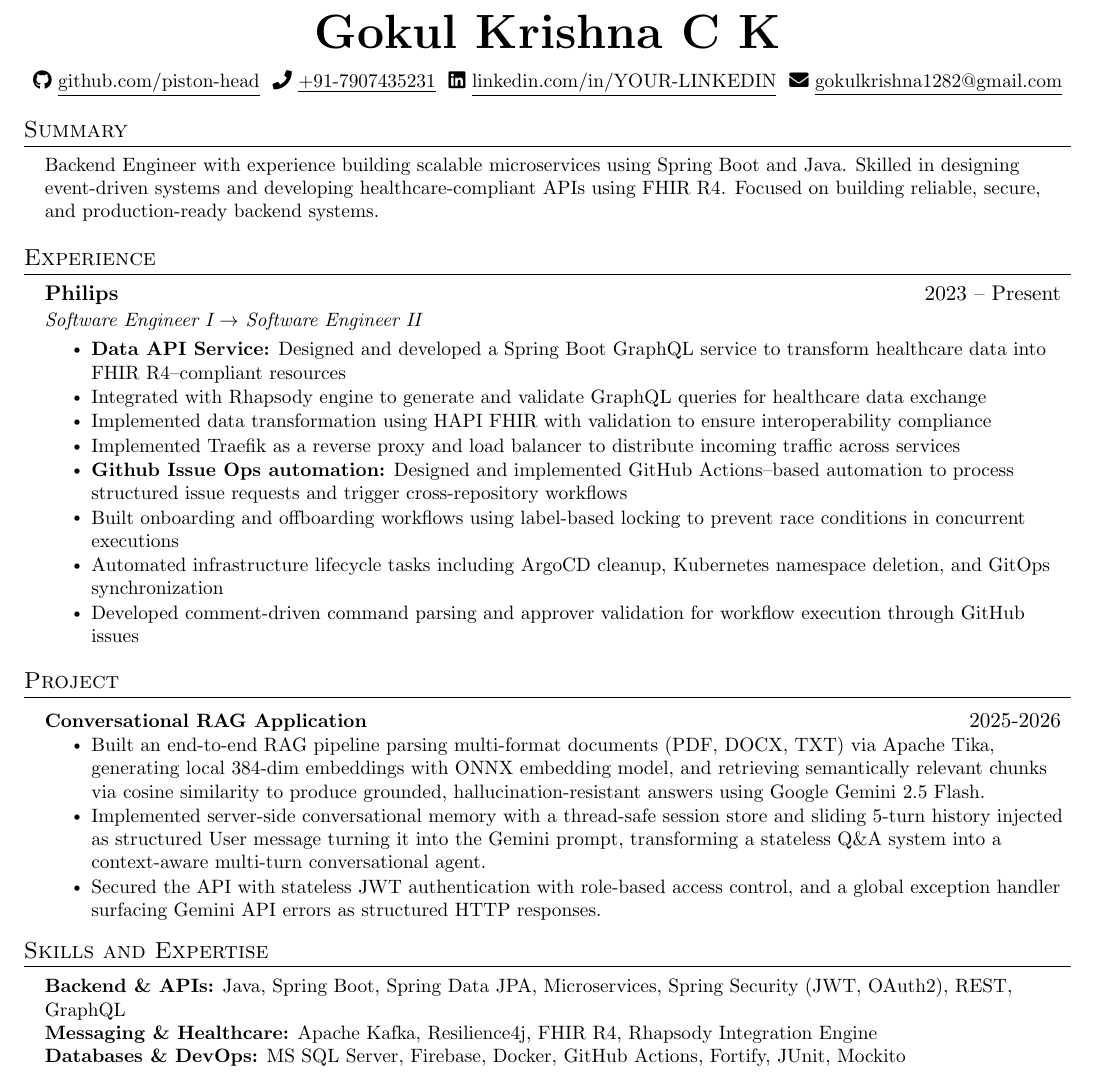
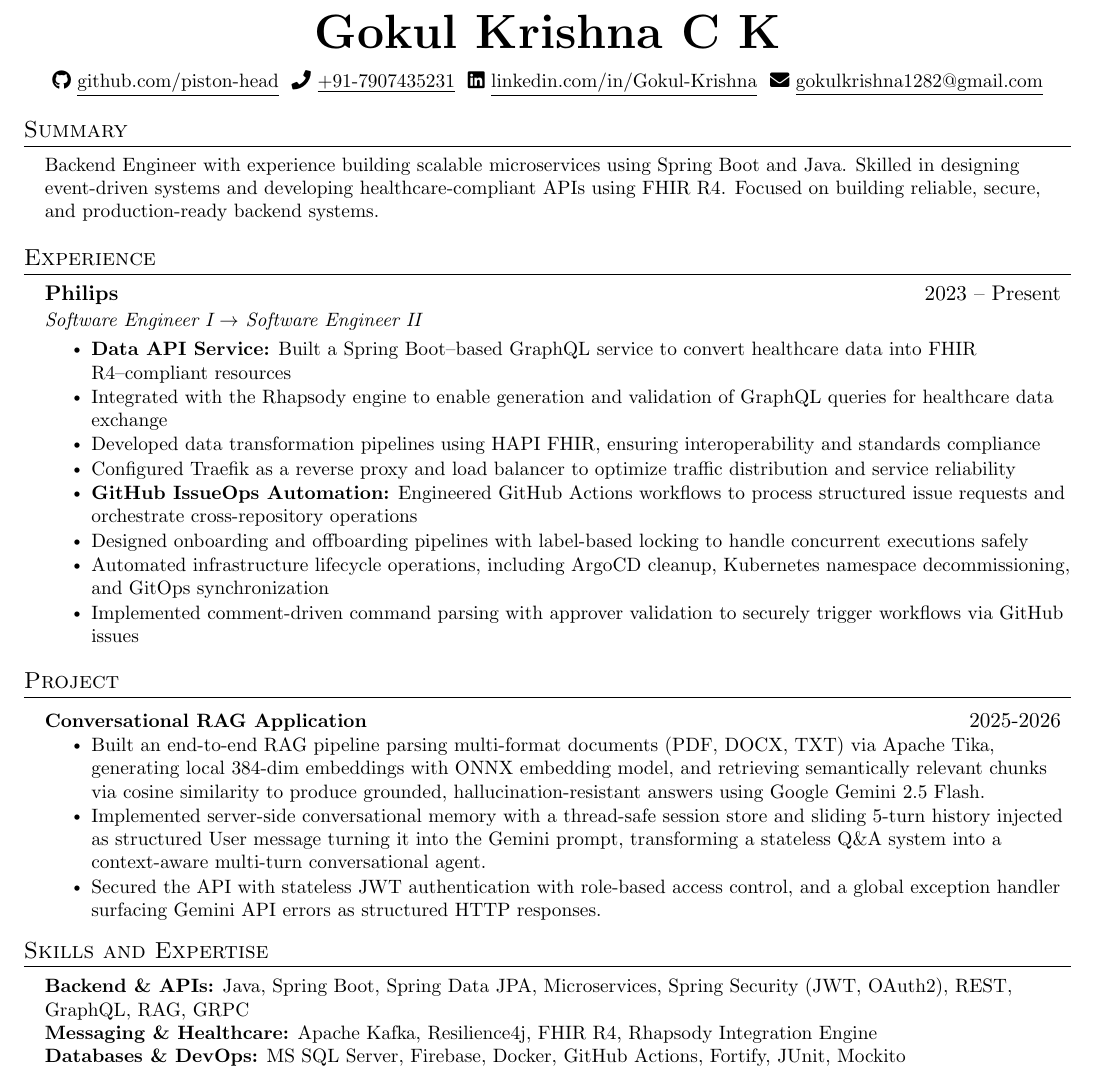
Before and after one commit to PISTON-HEAD/Resume, a LaTeX CV (Resume Template 1/Gokul_Backen_Engineer.tex): part of the page, cut so that both start at the same text. Compiled offline with pdfLaTeX.

Commit message:
Update Gokul_Backen_Engineer.tex

```diff
--- a/Resume Template 1/Gokul_Backen_Engineer.tex
+++ b/Resume Template 1/Gokul_Backen_Engineer.tex
@@ -123,7 +123,7 @@
     \faIcon{phone}
     {\underline{+91-7907435231}} $  $
     \faIcon{linkedin}
-    \href{https://linkedin.com/in/YOUR-LINKEDIN}{\underline{linkedin.com/in/YOUR-LINKEDIN}} $  $
+    \href{https://www.linkedin.com/in/gokul-krishna-c-k-401459219}{\underline{linkedin.com/in/Gokul-Krishna}} $  $
     \faIcon{envelope}
     \href{mailto:gokulkrishna1282@gmail.com}
     {\underline{gokulkrishna1282@gmail.com}}
@@ -149,15 +149,15 @@ Backend Engineer with experience building scalable microservices using Spring Bo
 
 \resumeItemListStart
 
-    \resumeItem{\textbf{Data API Service:} Designed and developed a Spring Boot GraphQL service to transform healthcare data into FHIR R4–compliant resources}
-    \resumeItem{Integrated with Rhapsody engine to generate and validate GraphQL queries for healthcare data exchange}
-    \resumeItem{Implemented data transformation using HAPI FHIR with validation to ensure interoperability compliance}
-    \resumeItem{Implemented Traefik as a reverse proxy and load balancer to distribute incoming traffic across services}
+\resumeItem{\textbf{Data API Service:} Built a Spring Boot–based GraphQL service to convert healthcare data into FHIR R4–compliant resources}
+\resumeItem{Integrated with the Rhapsody engine to enable generation and validation of GraphQL queries for healthcare data exchange}
+\resumeItem{Developed data transformation pipelines using HAPI FHIR, ensuring interoperability and standards compliance}
+\resumeItem{Configured Traefik as a reverse proxy and load balancer to optimize traffic distribution and service reliability}
 
-    \resumeItem{\textbf{Github Issue Ops automation:} Designed and implemented GitHub Actions–based automation to process structured issue requests and trigger cross-repository workflows}
-    \resumeItem{Built onboarding and offboarding workflows using label-based locking to prevent race conditions in concurrent executions}
-    \resumeItem{Automated infrastructure lifecycle tasks including ArgoCD cleanup, Kubernetes namespace deletion, and GitOps synchronization}
-    \resumeItem{Developed comment-driven command parsing and approver validation for workflow execution through GitHub issues}
+\resumeItem{\textbf{GitHub IssueOps Automation:} Engineered GitHub Actions workflows to process structured issue requests and orchestrate cross-repository operations}
+\resumeItem{Designed onboarding and offboarding pipelines with label-based locking to handle concurrent executions safely}
+\resumeItem{Automated infrastructure lifecycle operations, including ArgoCD cleanup, Kubernetes namespace decommissioning, and GitOps synchronization}
+\resumeItem{Implemented comment-driven command parsing with approver validation to securely trigger workflows via GitHub issues}
 
 \resumeItemListEnd
 \resumeSubHeadingListEnd
@@ -182,7 +182,7 @@ Backend Engineer with experience building scalable microservices using Spring Bo
 \begin{itemize}[leftmargin=0.15in, label={}]
 \small{\item{
 
-\textbf{Backend \& APIs:} Java, Spring Boot, Spring Data JPA, Microservices, Spring Security (JWT, OAuth2), REST, GraphQL \\
+\textbf{Backend \& APIs:} Java, Spring Boot, Spring Data JPA, Microservices, Spring Security (JWT, OAuth2), REST, GraphQL, RAG, GRPC \\
 
 \textbf{Messaging \& Healthcare:} Apache Kafka, Resilience4j, FHIR R4, Rhapsody Integration Engine \\
 
```
